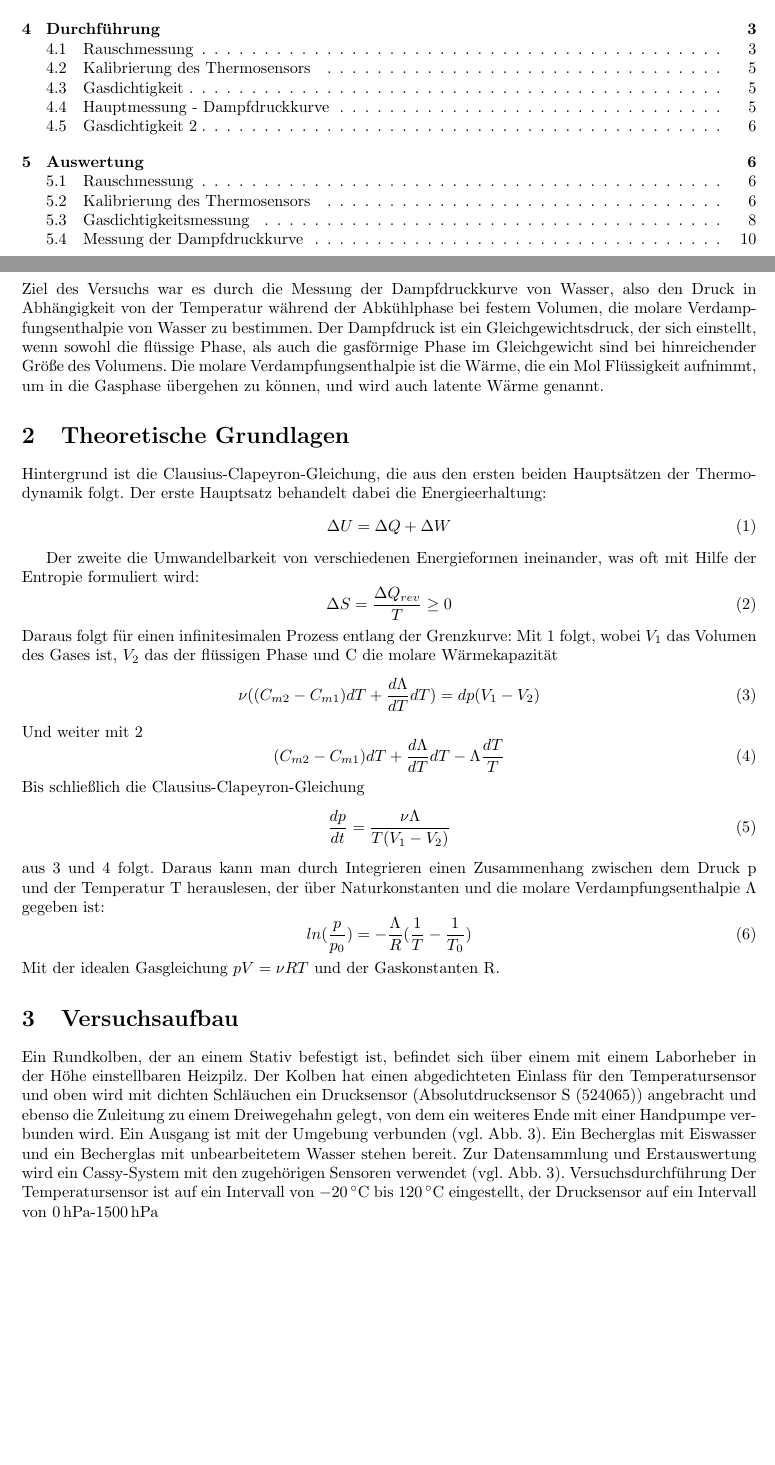
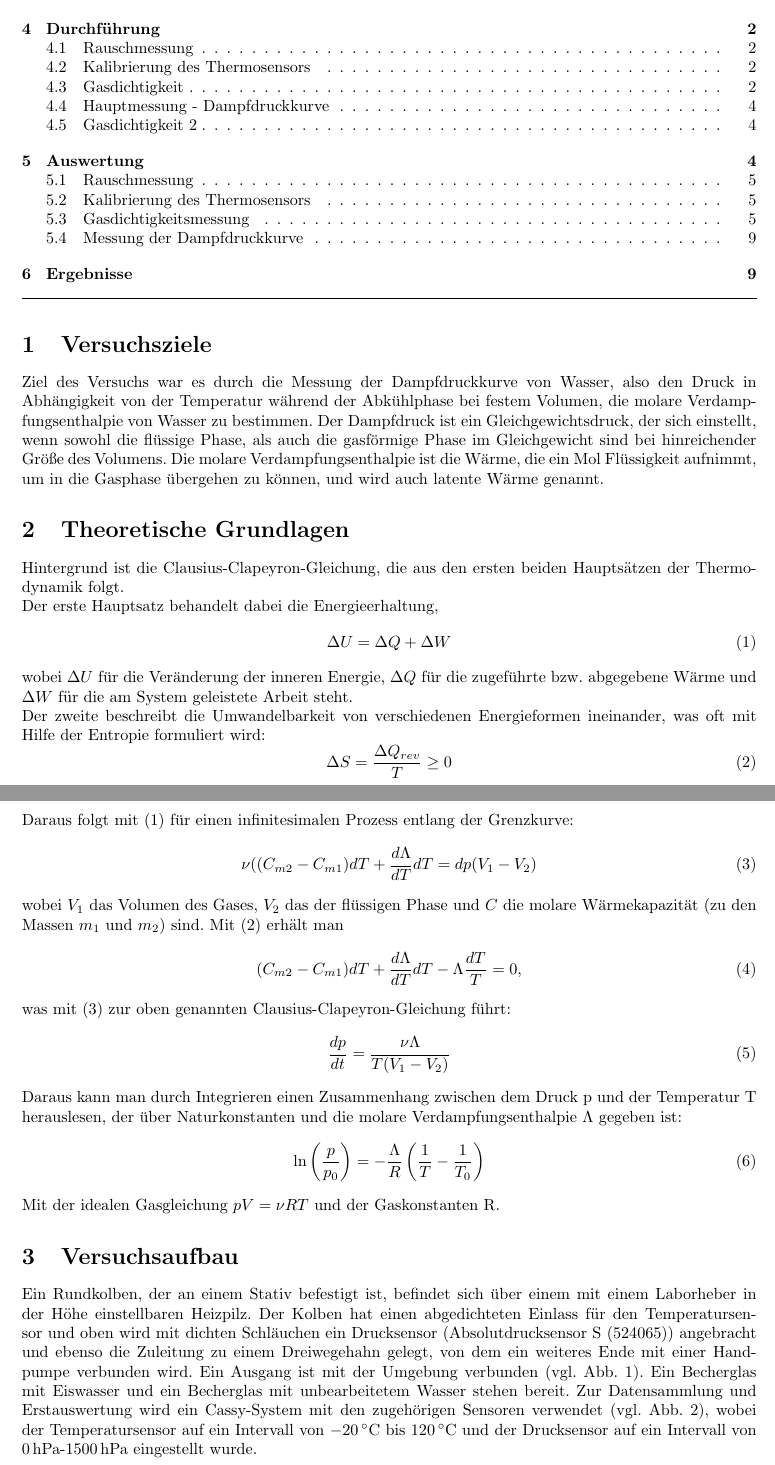
Before and after one commit to friciwolf/GP1, a LaTeX document (Dampfdruck/Protokoll.tex): two parts of pages 2 and 3 of 10 before the commit and two parts of pages 1 and 2 of 9 after it, joined at a grey line, cut so that both start at the same text, the shorter picture padded with empty space. Compiled offline with pdfLaTeX.

Commit message:
Update Dampfdruck/Protokoll.tex

```diff
--- a/Dampfdruck/Protokoll.tex
+++ b/Dampfdruck/Protokoll.tex
@@ -8,6 +8,7 @@
 \usepackage{color}
 \usepackage{siunitx} %\SI{44.9}{\celsius}
 \usepackage[german]{babel}
+\usepackage{fancyref}
 %\usepackage{circuitikz} für Stromkreise
 \long\def \/*#1*/{} %Kommentare mit \/* ---- */
 \geometry{
@@ -20,5 +21,6 @@
 \pagenumbering{arabic}
 
 \title{Messung der Dampfdruckkurve von Wasser}
-\author{Máté Farkas, Patrick Schillings}
+\date{}
+\author{Mate Farkas, Patrick Schillings}
 \begin{document}
@@ -31,36 +32,38 @@
+\noindent\makebox[\linewidth]{\rule{\textwidth}{0.4pt}}
+
 \section{Versuchsziele}
 Ziel des Versuchs war es durch die Messung der Dampfdruckkurve von Wasser, also den Druck in Abhängigkeit von der Temperatur während der Abkühlphase bei festem Volumen, die molare Verdampfungsenthalpie von Wasser zu bestimmen. Der Dampfdruck ist ein Gleichgewichtsdruck, der sich einstellt, wenn sowohl die flüssige Phase, als auch die gasförmige Phase im Gleichgewicht sind bei hinreichender Größe des Volumens. Die molare Verdampfungsenthalpie ist die Wärme, die ein Mol Flüssigkeit aufnimmt, um in die Gasphase übergehen zu können, und wird auch latente Wärme genannt.
 \section{Theoretische Grundlagen}
-Hintergrund ist die Clausius-Clapeyron-Gleichung, die aus den ersten beiden Hauptsätzen der Thermodynamik folgt.
-Der erste Hauptsatz behandelt dabei die Energieerhaltung:
+Hintergrund ist die Clausius-Clapeyron-Gleichung, die aus den ersten beiden Hauptsätzen der Thermodynamik folgt.\\
+Der erste Hauptsatz behandelt dabei die Energieerhaltung,
 \begin{equation}
 	\Delta U =\Delta Q +\Delta W
 	\label{e1}
 \end{equation}
-
-Der zweite die Umwandelbarkeit von verschiedenen Energieformen ineinander, was oft mit Hilfe der Entropie formuliert wird:
+wobei $\Delta U $ für die Veränderung der inneren Energie, $\Delta Q$ für die zugeführte bzw. abgegebene Wärme und $\Delta W$ für die am System geleistete Arbeit steht.\\
+Der zweite beschreibt die Umwandelbarkeit von verschiedenen Energieformen ineinander, was oft mit Hilfe der Entropie formuliert wird:
 \begin{equation}
  	 \Delta S=\frac{\Delta Q_{rev}}{T} \ge 0
  	 \label{e2}
  \end{equation}
-Daraus folgt für einen infinitesimalen Prozess entlang der Grenzkurve:
-Mit \ref{e1} folgt, wobei $V_1$ das Volumen des Gases ist, $V_2$ das der flüssigen Phase und C die molare Wärmekapazität
+Daraus folgt mit \eqref{e1} für einen infinitesimalen Prozess entlang der Grenzkurve:
 \begin{equation}
- 	 \nu((C_{m2}-C_{m1})dT+\frac{d\Lambda}{dT}dT)=dp(V_1-V_2)
+ 	 \nu((C_{m2}-C_{m1})dT+\frac{d\Lambda}{dT}dT=dp(V_1-V_2)
  	 \label{e3}
  \end{equation}
-Und weiter mit \ref{e2}
+wobei $V_1$ das Volumen des Gases, $V_2$ das der flüssigen Phase und $C$ die molare Wärmekapazität (zu den Massen $m_1$ und $m_2$) sind.
+Mit \eqref{e2} erhält man
 \begin{equation}
-	(C_{m2}-C_{m1})dT+\frac{d\Lambda}{dT}dT-\Lambda\frac{dT}{T}
+	(C_{m2}-C_{m1})dT+\frac{d\Lambda}{dT}dT-\Lambda\frac{dT}{T}=0,
 	\label{e4}
 \end{equation}
-Bis schließlich die Clausius-Clapeyron-Gleichung
+was mit \eqref{e3} zur oben genannten Clausius-Clapeyron-Gleichung führt:
 \begin{equation}
  	 \frac{dp}{dt}=\frac{\nu\Lambda}{T(V_1-V_2)}
- \end{equation} aus \ref{e3} und \ref{e4} folgt.
+\end{equation}
 Daraus kann man durch Integrieren einen Zusammenhang zwischen dem Druck p und der Temperatur T herauslesen, der über Naturkonstanten und die molare Verdampfungsenthalpie $\Lambda$ gegeben ist:
 \begin{equation}
-	ln(\frac{p}{p_0})=-\frac{\Lambda}{R}(\frac{1}{T}-\frac{1}{T_0})
+	\ln\left(\frac{p}{p_0}\right)=-\frac{\Lambda}{R}\left(\frac{1}{T}-\frac{1}{T_0}\right)
 \end{equation}
 Mit der idealen Gasgleichung $pV=\nu RT$ und der Gaskonstanten R.
 \section{Versuchsaufbau}
@@ -73,6 +76,6 @@ Ein Rundkolben, der an einem Stativ befestigt ist, befindet sich über einem mit
 	\end{center}
 \end{figure}
-Ein Becherglas mit Eiswasser und ein Becherglas mit unbearbeitetem Wasser stehen bereit. Zur Datensammlung und Erstauswertung wird ein Cassy-System mit den zugehörigen Sensoren verwendet (vgl. Abb. \ref{Cassy}).
+Ein Becherglas mit Eiswasser und ein Becherglas mit unbearbeitetem Wasser stehen bereit. Zur Datensammlung und Erstauswertung wird ein Cassy-System mit den zugehörigen Sensoren verwendet (vgl. Abb. \ref{Cassy}), wobei der Temperatursensor auf ein Intervall von \SI{-20}{\celsius} bis \SI{120}{\celsius} und der Drucksensor auf ein Intervall von \SI{0}{\hecto\pascal}-\SI{1500}{\hecto\pascal} eingestellt wurde.
 \begin{figure}
 	\begin{center}
 		\includegraphics[scale=0.33]{Images/Cassy.jpg}
@@ -81,7 +84,6 @@ Ein Becherglas mit Eiswasser und ein Becherglas mit unbearbeitetem Wasser stehen
 	\end{center}
 \end{figure}
-Versuchsdurchführung
-Der Temperatursensor ist auf ein Intervall von \SI{-20}{\celsius} bis \SI{120}{\celsius} eingestellt, der Drucksensor auf ein Intervall von \SI{0}{\hecto\pascal}-\SI{1500}{\hecto\pascal}
+
 
 \section{Durchführung}
 \subsection{Rauschmessung}
```
Also changed, not shown: Dampfdruck/Protokoll.tex (17 more changed lines).
